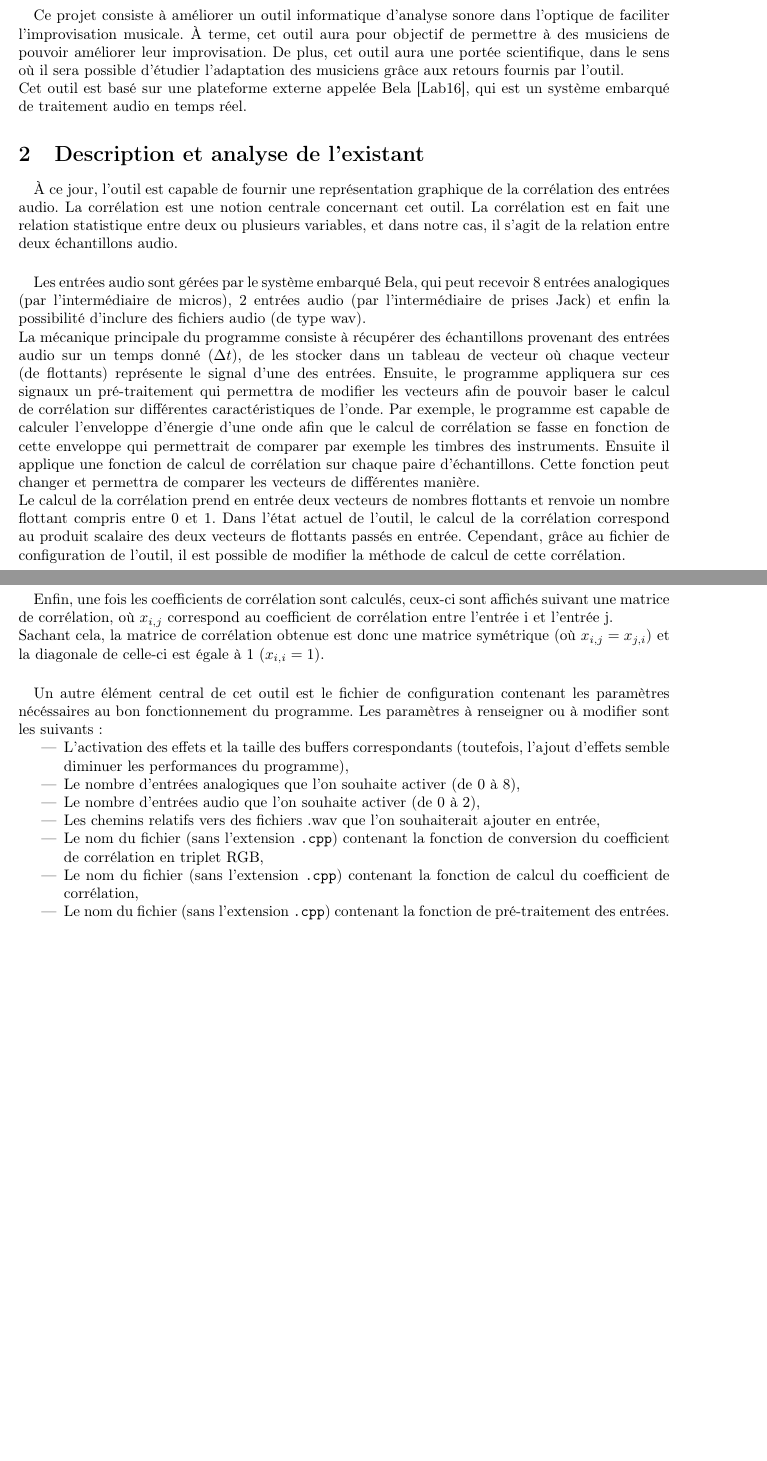
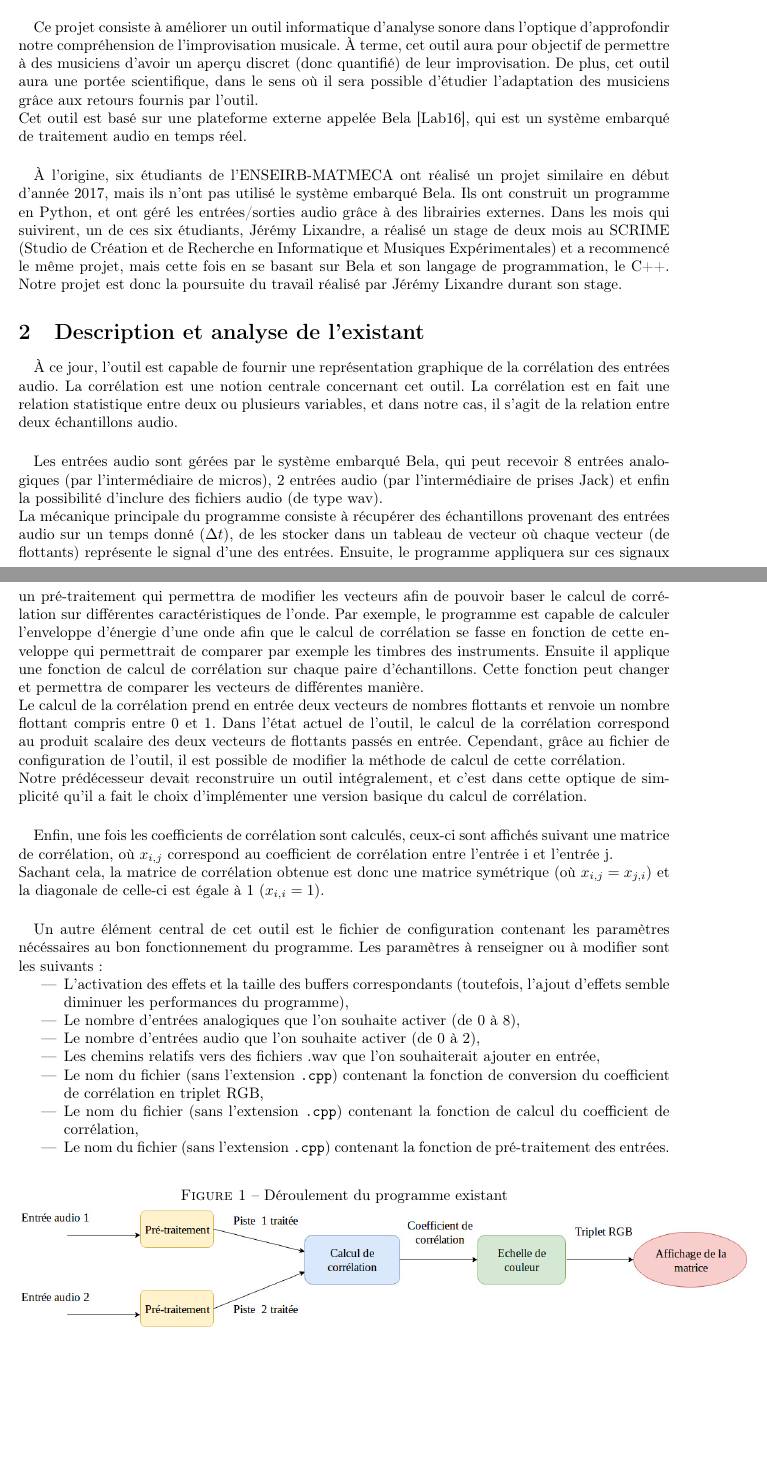
Before and after one commit to scrime-u-bordeaux/S8-PDP, a LaTeX document (analyse-besoins/analyse-besoins.tex): two parts of pages 1 and 2 of 6, joined at a grey line, cut so that both start at the same text, the shorter picture padded with empty space. Compiled offline with pdfLaTeX.

Commit message:
Màj cahier des besoins + ajout diagramme

```diff
--- a/analyse-besoins/analyse-besoins.tex
+++ b/analyse-besoins/analyse-besoins.tex
@@ -23,13 +23,23 @@
 \section{Introduction}
 \paragraph{}
 Ce projet consiste à améliorer un outil informatique d'analyse sonore dans
-l'optique de faciliter l'improvisation musicale. À terme, cet outil aura pour
-objectif de permettre à des musiciens de pouvoir améliorer leur
-improvisation. De plus, cet outil aura une portée scientifique, dans le sens
-où il sera possible d'étudier l'adaptation des musiciens grâce aux retours
-fournis par l'outil. \\
+l'optique d'approfondir notre compréhension de l'improvisation musicale. À
+terme, cet outil aura pour objectif de permettre à des musiciens d'avoir un
+aperçu discret (donc quantifié) de leur improvisation. De plus, cet outil aura
+une portée scientifique, dans le sens où il sera possible d'étudier l'adaptation
+des musiciens grâce aux retours fournis par l'outil. \\
 Cet outil est basé sur une plateforme externe appelée Bela \cite{BELA},
 qui est un système embarqué de traitement audio en temps réel.
+\paragraph{}
+À l'origine, six étudiants de l'ENSEIRB-MATMECA ont réalisé un projet similaire
+en début d'année 2017, mais ils n'ont pas utilisé le système embarqué Bela. Ils
+ont construit un programme en Python, et ont géré les entrées/sorties audio
+grâce à des librairies externes. Dans les mois qui suivirent, un de ces six
+étudiants, Jérémy Lixandre, a réalisé un stage de deux mois au SCRIME (Studio
+de Création et de Recherche en Informatique et Musiques Expérimentales) et a
+recommencé le même projet, mais cette fois en se basant sur Bela et son langage
+de programmation, le C++. Notre projet est donc la poursuite du travail réalisé
+par Jérémy Lixandre durant son stage.
 \section{Description et analyse de l'existant}
 \paragraph{}
 À ce jour, l'outil est capable de fournir une représentation graphique de la
@@ -58,7 +68,10 @@ nombres flottants et renvoie un nombre flottant compris entre 0 et 1.
 Dans l'état actuel de l'outil, le calcul de la corrélation correspond au
 produit scalaire des deux vecteurs de flottants passés en entrée. Cependant,
 grâce au fichier de configuration de l'outil, il est possible de modifier la
-méthode de calcul de cette corrélation.
+méthode de calcul de cette corrélation.\\
+Notre prédécesseur devait reconstruire un outil intégralement, et c'est dans
+cette optique de simplicité qu'il a fait le choix d'implémenter une version
+basique du calcul de corrélation.
 \paragraph{}
 Enfin, une fois les coefficients de corrélation sont calculés, ceux-ci sont
 affichés suivant une matrice de corrélation, où $x_{i,j}$ correspond au
@@ -85,6 +98,12 @@ paramètres à renseigner ou à modifier sont les suivants:
 	\item Le nom du fichier (sans l'extension \verb!.cpp!) contenant la
 	      fonction de pré-traitement des entrées.
 \end{itemize}
+\begin{figure}[h]
+	\caption{\label{bela_process}Déroulement du programme existant}
+	\centering
+	\includegraphics[scale=0.40]{bela_process.jpg}
+\end{figure}
+\newpage
 \section{Description des besoins}
 \subsection{Besoins fonctionnels}
 \paragraph{}
```
Also changed, not shown: analyse-besoins/analyse-besoins.pdf, analyse-besoins/bela_process.jpg (added), analyse-besoins/analyse-besoins.tex (2 more changed lines), 1 other file. Lines whose indentation alone changed are shown as unchanged.
